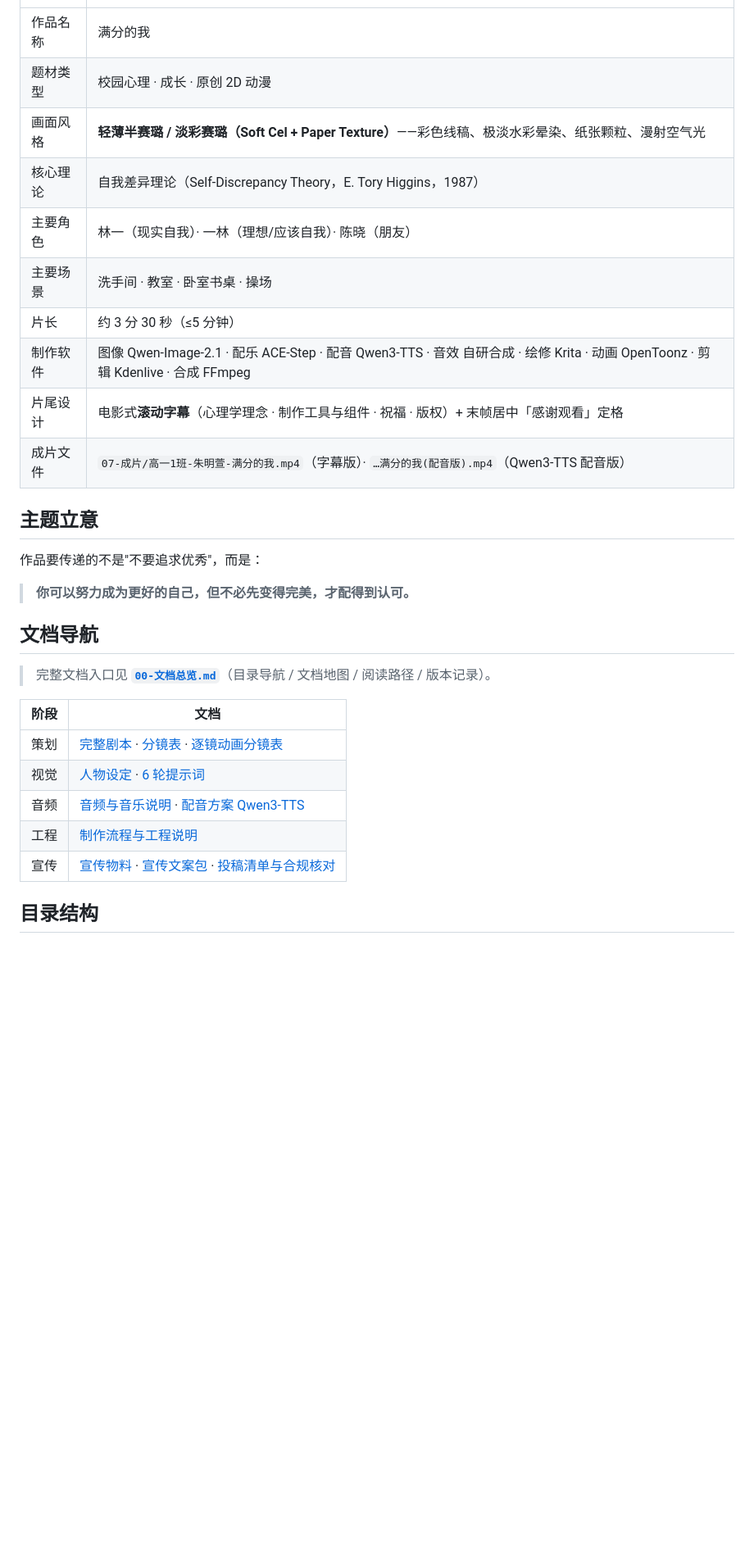
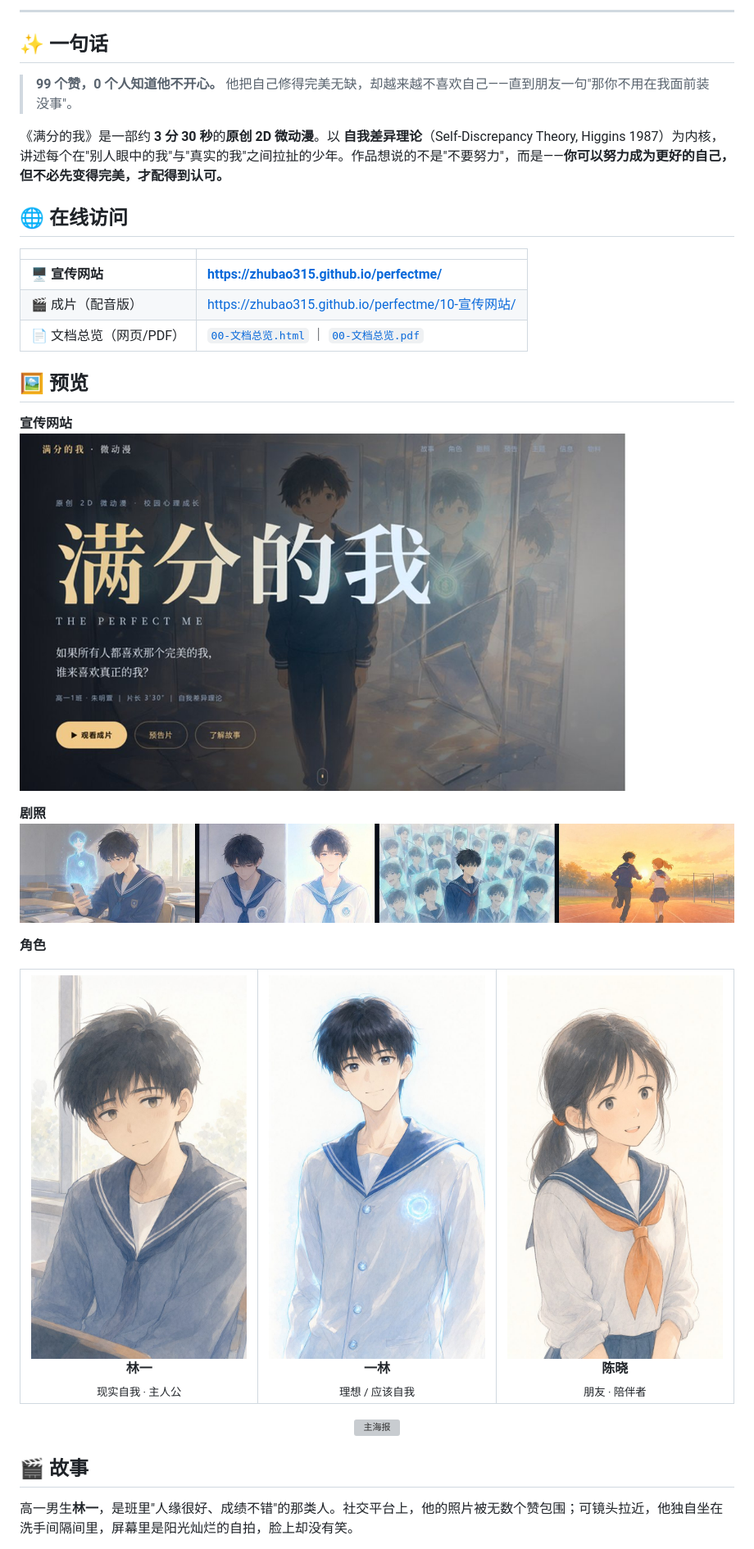
Before and after one commit to zhubao315/perfectme, a Markdown page: README.md, the part around one of its changes. Shown at 82% size. Drawn GitHub-style; pictures changed too: .github/assets/preview.jpg (added), .github/assets/stills.jpg (added); blank space fills up the shorter version; grey boxes are pictures that could not be loaded.

```diff
--- a/README.md
+++ b/README.md
@@ -7,32 +33,43 @@
+---
+
+## ✨ 一句话
+
+> **99 个赞，0 个人知道他不开心。** 他把自己修得完美无缺，却越来越不喜欢自己——直到朋友一句"那你不用在我面前装没事"。
+
+《满分的我》是一部约 **3 分 30 秒**的**原创 2D 微动漫**。以 **自我差异理论**（Self-Discrepancy Theory, Higgins 1987）为内核，讲述每个在"别人眼中的我"与"真实的我"之间拉扯的少年。作品想说的不是"不要努力"，而是——**你可以努力成为更好的自己，但不必先变得完美，才配得到认可。**
+
+## 🌐 在线访问
+
+| | |
 |---|---|
-| 作品名称 | 满分的我 |
-| 题材类型 | 校园心理 · 成长 · 原创 2D 动漫 |
-| 画面风格 | **轻薄半赛璐 / 淡彩赛璐（Soft Cel + Paper Texture）**——彩色线稿、极淡水彩晕染、纸张颗粒、漫射空气光 |
-| 核心理论 | 自我差异理论（Self-Discrepancy Theory，E. Tory Higgins，1987） |
-| 主要角色 | 林一（现实自我）· 一林（理想/应该自我）· 陈晓（朋友） |
-| 主要场景 | 洗手间 · 教室 · 卧室书桌 · 操场 |
-| 片长 | 约 3 分 30 秒（≤5 分钟） |
-| 制作软件 | 图像 Qwen-Image-2.1 · 配乐 ACE-Step · 配音 Qwen3-TTS · 音效 自研合成 · 绘修 Krita · 动画 OpenToonz · 剪辑 Kdenlive · 合成 FFmpeg |
-| 片尾设计 | 电影式**滚动字幕**（心理学理念 · 制作工具与组件 · 祝福 · 版权）+ 末帧居中「感谢观看」定格 |
-| 成片文件 | `07-成片/高一1班-朱明萱-满分的我.mp4`（字幕版）· `…满分的我(配音版).mp4`（Qwen3-TTS 配音版） |
+| 🖥️ **宣传网站** | **<https://zhubao315.github.io/perfectme/>** |
+| 🎬 成片（配音版） | <https://zhubao315.github.io/perfectme/10-宣传网站/> |
+| 📄 文档总览（网页/PDF） | [`00-文档总览.html`](00-文档总览.html) ｜ [`00-文档总览.pdf`](00-文档总览.pdf) |
 
-## 主题立意
+## 🖼️ 预览
 
-作品要传递的不是"不要追求优秀"，而是：
+**宣传网站**
+<br>
+<img src=".github/assets/preview.jpg" alt="宣传网站预览" width="100%">
 
-> **你可以努力成为更好的自己，但不必先变得完美，才配得到认可。**
+**剧照**
+<br>
+<img src=".github/assets/stills.jpg" alt="剧照" width="100%">
 
-## 文档导航
+**角色**
+<table>
+  <tr>
+    <td align="center" width="33%"><img src="10-宣传网站/assets/char-linyi.jpg" width="100%"><br><b>林一</b><br><sub>现实自我 · 主人公</sub></td>
+    <td align="center" width="33%"><img src="10-宣传网站/assets/char-yilin.jpg" width="100%"><br><b>一林</b><br><sub>理想 / 应该自我</sub></td>
+    <td align="center" width="33%"><img src="10-宣传网站/assets/char-chenxiao.jpg" width="100%"><br><b>陈晓</b><br><sub>朋友 · 陪伴者</sub></td>
+  </tr>
+</table>
 
-> 完整文档入口见 **[`00-文档总览.md`](00-文档总览.md)**（目录导航 / 文档地图 / 阅读路径 / 版本记录）。
+<p align="center">
+  <img src="08-宣传物料/01-主视觉/主海报-竖版.png" alt="主海报" width="46%">
+</p>
 
-| 阶段 | 文档 |
-|---|---|
-| 策划 | [完整剧本](01-脚本/满分的我-完整剧本.md) · [分镜表](01-脚本/满分的我-分镜表.md) · [逐镜动画分镜表](01-脚本/满分的我-逐镜动画分镜表.md) |
-| 视觉 | [人物设定](03-角色设定/人物设定.md) · [6 轮提示词](02-提示词/满分的我-五轮提示词.md) |
-| 音频 | [音频与音乐说明](05-音频/音频与音乐说明.md) · [配音方案 Qwen3-TTS](05-音频/配音方案-Qwen3-TTS.md) |
-| 工程 | [制作流程与工程说明](06-工程源文件/制作流程与工程说明.md) |
-| 宣传 | [宣传物料](08-宣传物料/README.md) · [宣传文案包](08-宣传物料/02-文案/《满分的我》宣传文案包.md) · [投稿清单与合规核对](08-宣传物料/02-文案/投稿清单与合规核对.md) |
+## 🎬 故事
 
-## 目录结构
+高一男生**林一**，是班里"人缘很好、成绩不错"的那类人。社交平台上，他的照片被无数个赞包围；可镜头拉近，他独自坐在洗手间隔间里，屏幕里是阳光灿烂的自拍，脸上却没有笑。
 
```
Also changed, not shown: other parts of README.md (+93 -62 lines), .github/assets/banner.jpg (added).
